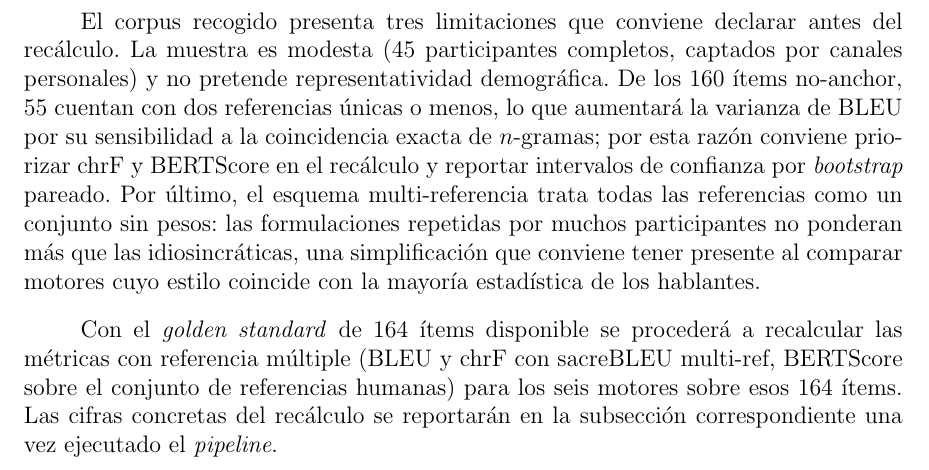
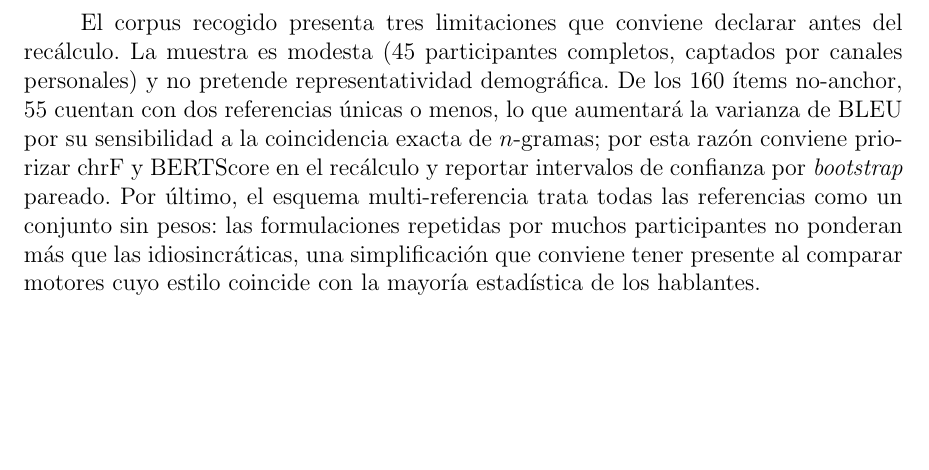
Before and after one commit to Lagaress/tfg-memory, a LaTeX document (main.tex, which reads sections/development/evaluacion-comparativa.tex): part of page 67 of 102, cut so that both start at the same text, the shorter picture padded with empty space. Compiled offline with pdfLaTeX.

Commit message:
Drop recalculation plan paragraph
Co-Authored-By: Claude Opus 4.7 (1M context) <noreply@anthropic.com>

```diff
--- a/sections/development/evaluacion-comparativa.tex
+++ b/sections/development/evaluacion-comparativa.tex
@@ -427,8 +427,6 @@ El \textit{golden standard} final contiene los 164 ítems del diseño: los 160 n
 
 El corpus recogido presenta tres limitaciones que conviene declarar antes del recálculo. La muestra es modesta (45 participantes completos, captados por canales personales) y no pretende representatividad demográfica. De los 160 ítems no-anchor, 55 cuentan con dos referencias únicas o menos, lo que aumentará la varianza de BLEU por su sensibilidad a la coincidencia exacta de $n$-gramas; por esta razón conviene priorizar chrF y BERTScore en el recálculo y reportar intervalos de confianza por \textit{bootstrap} pareado. Por último, el esquema multi-referencia trata todas las referencias como un conjunto sin pesos: las formulaciones repetidas por muchos participantes no ponderan más que las idiosincráticas, una simplificación que conviene tener presente al comparar motores cuyo estilo coincide con la mayoría estadística de los hablantes.
 
-Con el \textit{golden standard} de 164 ítems disponible se procederá a recalcular las métricas con referencia múltiple (BLEU y chrF con sacreBLEU multi-ref, BERTScore sobre el conjunto de referencias humanas) para los seis motores sobre esos 164 ítems. Las cifras concretas del recálculo se reportarán en la subsección correspondiente una vez ejecutado el \textit{pipeline}.
-
 \textit{(TODO: cifras del recálculo multi-referencia ---BLEU, chrF y BERTScore por motor sobre los 164 ítems cubiertos--- y contraste con los valores de la Tabla~\ref{tab:eval-referencia}.)}
 
 \subsection{Resumen de resultados}
```
